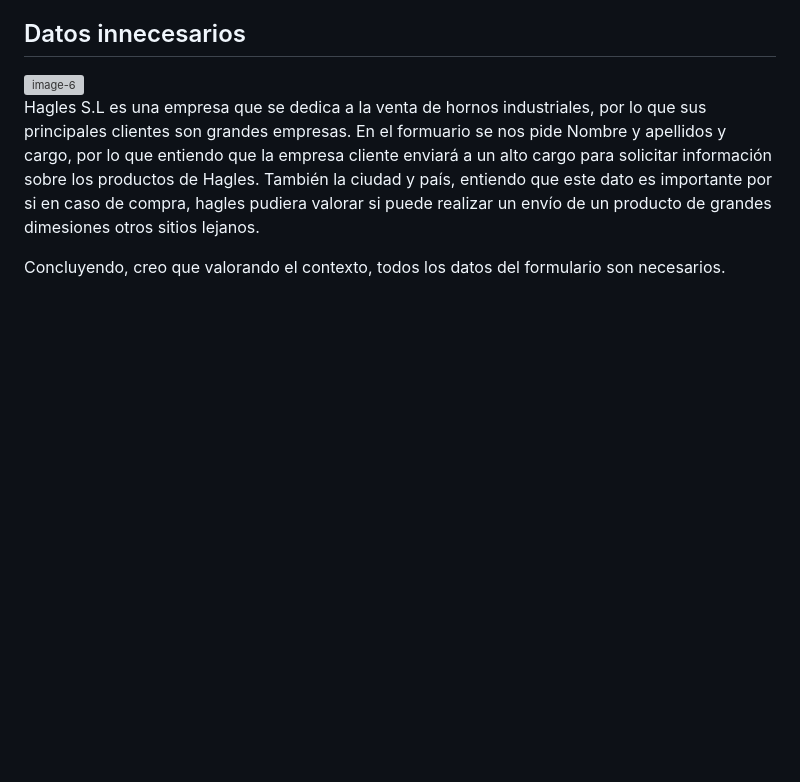
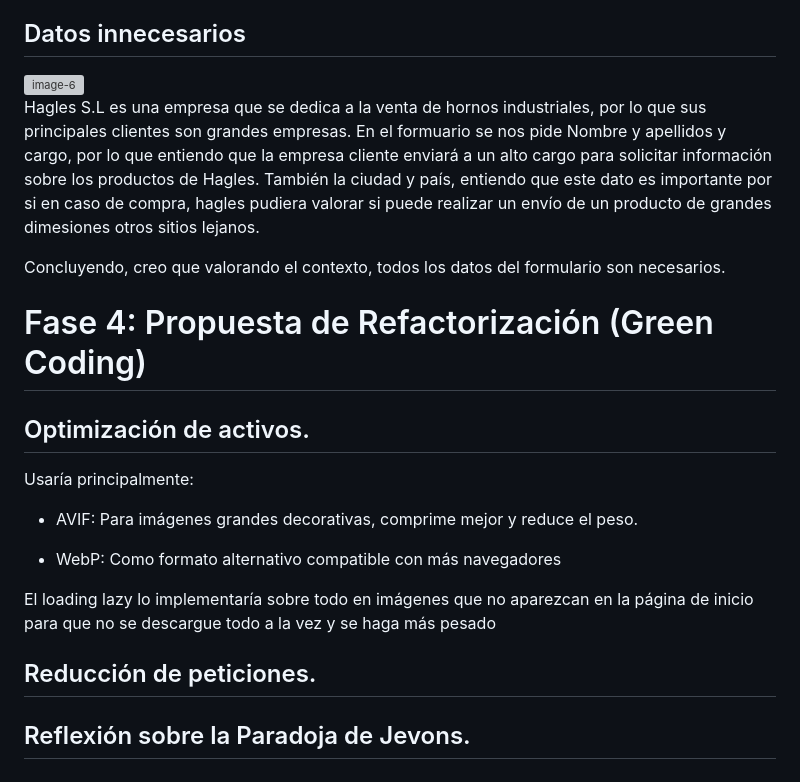
Before and after one commit to AlbertoRueda9/Auditoria-ASG-y-Refactorizacion-Sostenible, a Markdown page: README.md, the part around the change. Drawn GitHub-style; blank space fills up the shorter version; grey boxes are pictures that could not be loaded.

Commit message:
Fase 4 sin terminar

```diff
--- a/README.md
+++ b/README.md
@@ -94,3 +94,19 @@ La web solo marca la opción de aceptar las cookies, sin embargo La web permite
 Hagles S.L es una empresa que se dedica a la venta de hornos industriales, por lo que sus principales clientes son grandes empresas. En el formuario se nos pide Nombre y apellidos y cargo, por lo que entiendo que la empresa cliente enviará a un alto cargo para solicitar información sobre los productos de Hagles. También la ciudad y país, entiendo que este dato es importante por si en caso de compra, hagles pudiera valorar si puede realizar un envío de un producto de grandes dimesiones otros sitios lejanos.
 
 Concluyendo, creo que valorando el contexto, todos los datos del formulario son necesarios.
+
+# Fase 4: Propuesta de Refactorización (Green Coding)
+
+## Optimización de activos.
+
+Usaría principalmente:
+
+- AVIF: Para imágenes grandes decorativas, comprime mejor y reduce el peso.
+
+- WebP: Como formato alternativo compatible con más navegadores
+
+El loading lazy lo implementaría sobre todo en imágenes que no aparezcan en la página de inicio para que no se descargue todo a la vez y se haga más pesado
+
+## Reducción de peticiones.
+
+## Reflexión sobre la Paradoja de Jevons.
```
